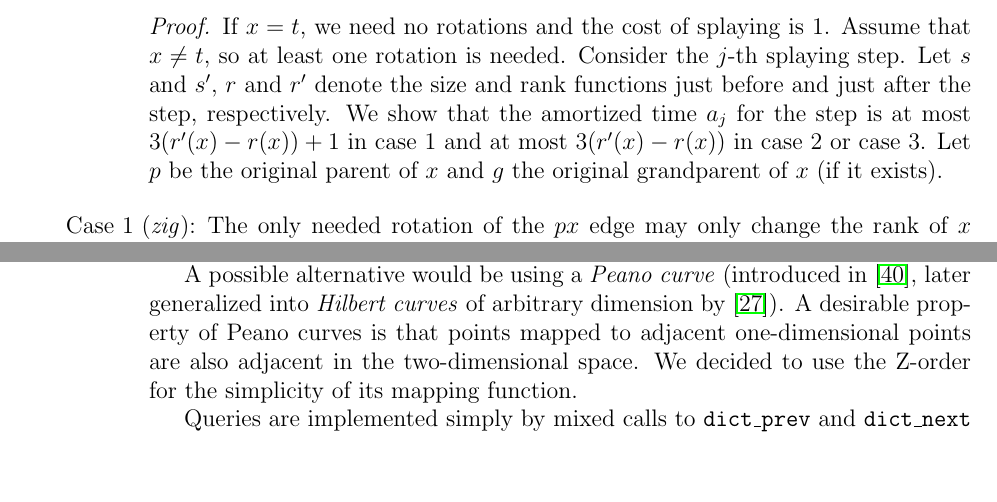
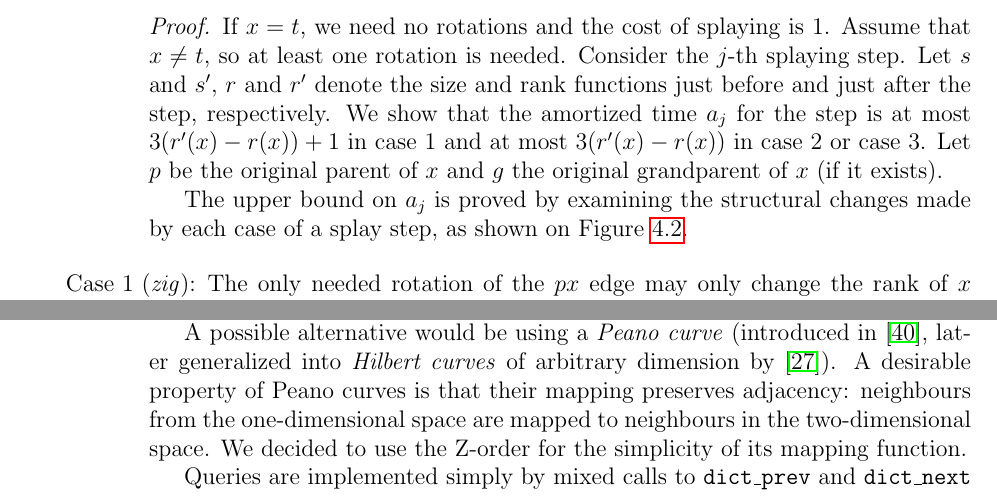
Before and after one commit to agentydragon/thesis, a LaTeX thesis (text/thesis.tex, which reads text/implementation.tex, text/splay.tex): two parts of pages 24 and 48 of 67, joined at a grey line, cut so that both start at the same text, the shorter picture padded with empty space. Compiled offline with pdfLaTeX.

Commit message:
Even more corrections

```diff
--- a/text/implementation.tex
+++ b/text/implementation.tex
@@ -435,8 +435,9 @@ with missing values are also skipped at query time.
 A possible alternative would be using a \emph{Peano curve}
 (introduced in \cite{peano-curve}, later generalized into
 \emph{Hilbert curves} of arbitrary dimension by \cite{hilbert-curve}).
-A desirable property of Peano curves is that points mapped to adjacent
-one-dimensional points are also adjacent in the two-dimensional space.
+A desirable property of Peano curves is that their mapping preserves
+adjacency: neighbours from the one-dimensional space are mapped
+to neighbours in the two-dimensional space.
 We decided to use the Z-order for the simplicity of its mapping function.
 
 Queries are implemented simply by mixed calls to \texttt{dict\_prev} and
--- a/text/splay.tex
+++ b/text/splay.tex
@@ -241,6 +241,9 @@ and just after the step, respectively. We show that the amortized time
 $a_j$ for the step is at most $3(r'(x)-r(x))+1$ in case 1
 and at most $3(r'(x)-r(x))$ in case 2 or case 3. Let $p$ be the original parent
 of $x$ and $g$ the original grandparent of $x$ (if it exists).
+
+The upper bound on $a_j$ is proved by examining the structural changes made
+by each case of a splay step, as shown on Figure \ref{fig:splay-step}.
 
 \begin{itemize}
 \item[Case 1 (\emph{zig}):]
```
Also changed, not shown: text/splay.tex (6 more changed lines).
